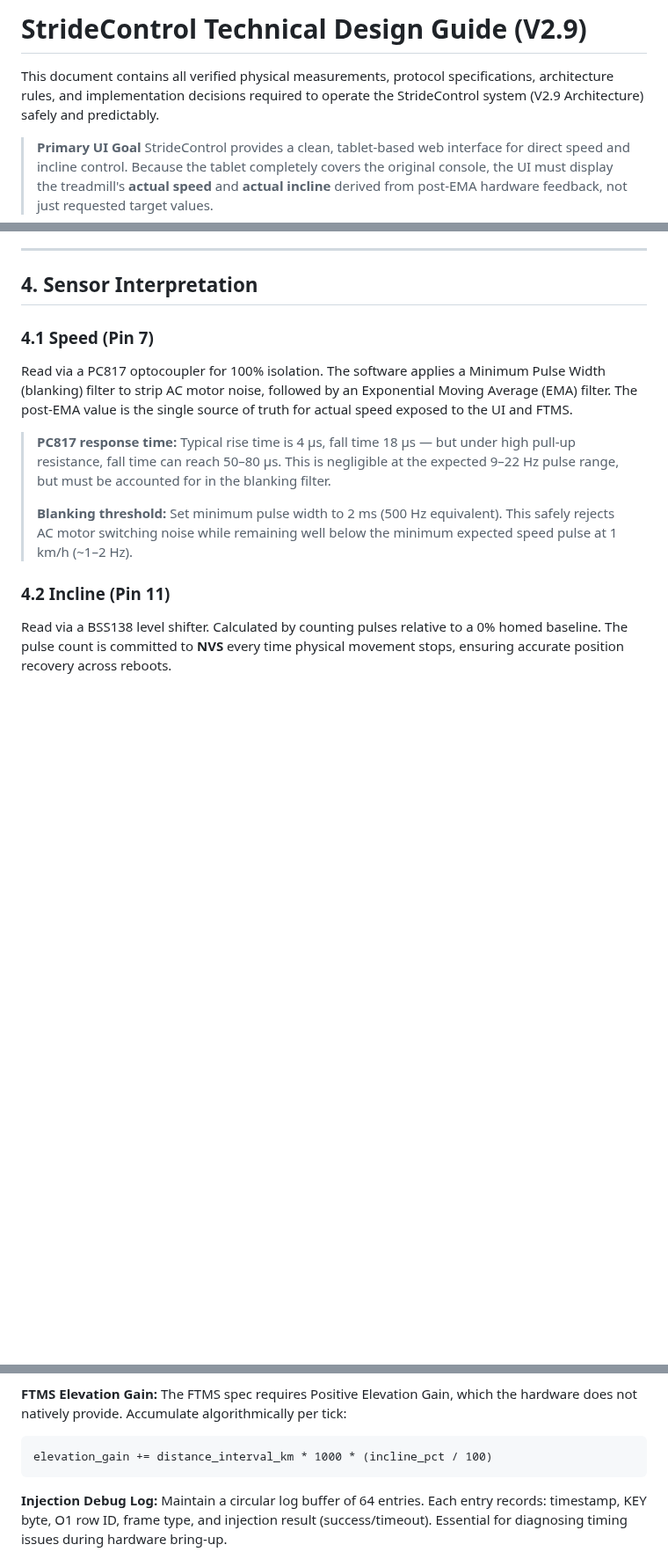
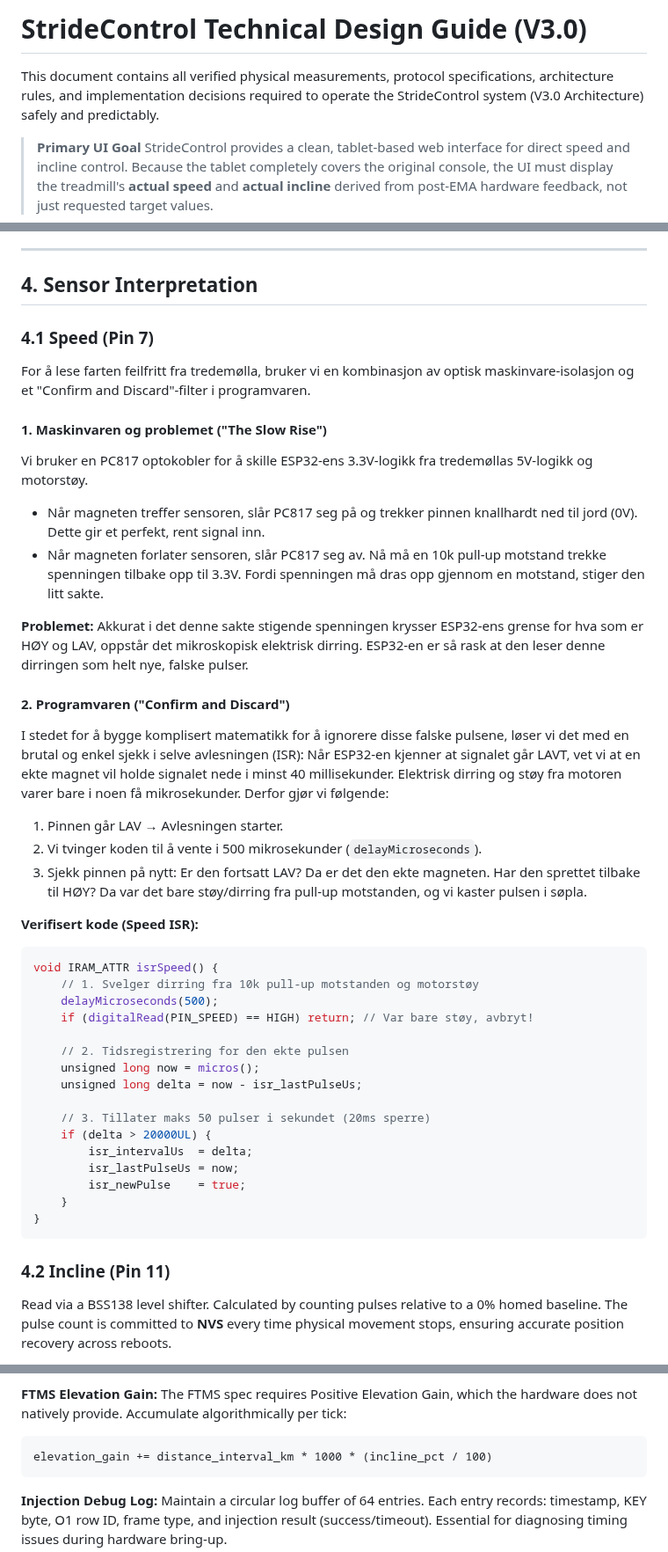
Before and after one commit to Kleiveland/StrideControl, a Markdown page: DESIGN_GUIDE.md, 3 parts joined by grey strips. Shown at 88% size. Rendered like a GitHub page; blank space fills up the shorter version.

Commit message:
Update DESIGN_GUIDE.md to version 3.0
Updated the version from V2.9 to V3.0 and revised sections for clarity and accuracy.

````diff
--- a/DESIGN_GUIDE.md
+++ b/DESIGN_GUIDE.md
@@ -1,6 +1,6 @@
-# StrideControl Technical Design Guide (V2.9)
+# StrideControl Technical Design Guide (V3.0)
 
-This document contains all verified physical measurements, protocol specifications, architecture rules, and implementation decisions required to operate the StrideControl system (V2.9 Architecture) safely and predictably.
+This document contains all verified physical measurements, protocol specifications, architecture rules, and implementation decisions required to operate the StrideControl system (V3.0 Architecture) safely and predictably.
 
 > **Primary UI Goal**
 > StrideControl provides a clean, tablet-based web interface for direct speed and incline control. Because the tablet completely covers the original console, the UI must display the treadmill's **actual speed** and **actual incline** derived from post-EMA hardware feedback, not just requested target values.
@@ -101,11 +101,42 @@ Physical Speed (+/−) and Incline (+/−) buttons are **ignored** by the treadm
 
 ### 4.1 Speed (Pin 7)
 
-Read via a PC817 optocoupler for 100% isolation. The software applies a Minimum Pulse Width (blanking) filter to strip AC motor noise, followed by an Exponential Moving Average (EMA) filter. The post-EMA value is the single source of truth for actual speed exposed to the UI and FTMS.
+For å lese farten feilfritt fra tredemølla, bruker vi en kombinasjon av optisk maskinvare-isolasjon og et "Confirm and Discard"-filter i programvaren.
 
-> **PC817 response time:** Typical rise time is 4 µs, fall time 18 µs — but under high pull-up resistance, fall time can reach 50–80 µs. This is negligible at the expected 9–22 Hz pulse range, but must be accounted for in the blanking filter.
->
-> **Blanking threshold:** Set minimum pulse width to 2 ms (500 Hz equivalent). This safely rejects AC motor switching noise while remaining well below the minimum expected speed pulse at 1 km/h (~1–2 Hz).
+#### 1. Maskinvaren og problemet ("The Slow Rise")
+Vi bruker en PC817 optokobler for å skille ESP32-ens 3.3V-logikk fra tredemøllas 5V-logikk og motorstøy.
+* Når magneten treffer sensoren, slår PC817 seg på og trekker pinnen knallhardt ned til jord (0V). Dette gir et perfekt, rent signal inn.
+* Når magneten forlater sensoren, slår PC817 seg av. Nå må en 10k pull-up motstand trekke spenningen tilbake opp til 3.3V. Fordi spenningen må dras opp gjennom en motstand, stiger den litt sakte.
+
+**Problemet:** Akkurat i det denne sakte stigende spenningen krysser ESP32-ens grense for hva som er HØY og LAV, oppstår det mikroskopisk elektrisk dirring. ESP32-en er så rask at den leser denne dirringen som helt nye, falske pulser.
+
+#### 2. Programvaren ("Confirm and Discard")
+I stedet for å bygge komplisert matematikk for å ignorere disse falske pulsene, løser vi det med en brutal og enkel sjekk i selve avlesningen (ISR):
+Når ESP32-en kjenner at signalet går LAVT, vet vi at en ekte magnet vil holde signalet nede i minst 40 millisekunder. Elektrisk dirring og støy fra motoren varer bare i noen få mikrosekunder. Derfor gjør vi følgende:
+1. Pinnen går LAV → Avlesningen starter.
+2. Vi tvinger koden til å vente i 500 mikrosekunder (`delayMicroseconds`).
+3. Sjekk pinnen på nytt: Er den fortsatt LAV? Da er det den ekte magneten. Har den sprettet tilbake til HØY? Da var det bare støy/dirring fra pull-up motstanden, og vi kaster pulsen i søpla.
+
+**Verifisert kode (Speed ISR):**
+
+```cpp
+void IRAM_ATTR isrSpeed() {
+    // 1. Svelger dirring fra 10k pull-up motstanden og motorstøy
+    delayMicroseconds(500);
+    if (digitalRead(PIN_SPEED) == HIGH) return; // Var bare støy, avbryt!
+
+    // 2. Tidsregistrering for den ekte pulsen
+    unsigned long now = micros();
+    unsigned long delta = now - isr_lastPulseUs;
+
+    // 3. Tillater maks 50 pulser i sekundet (20ms sperre)
+    if (delta > 20000UL) {
+        isr_intervalUs  = delta;
+        isr_lastPulseUs = now;
+        isr_newPulse    = true;
+    }
+}
+```
 
 ### 4.2 Incline (Pin 11)
 
@@ -197,7 +228,7 @@ A full InstantSpeed sequence (7–8 frames × ~3 ms ≈ 25 ms total) must not be
 
 **FTMS Elevation Gain:**
 The FTMS spec requires Positive Elevation Gain, which the hardware does not natively provide. Accumulate algorithmically per tick:
-```
+```text
 elevation_gain += distance_interval_km * 1000 * (incline_pct / 100)
 ```
 
````
Also changed, not shown: other parts of DESIGN_GUIDE.md (+1 -0 lines).
